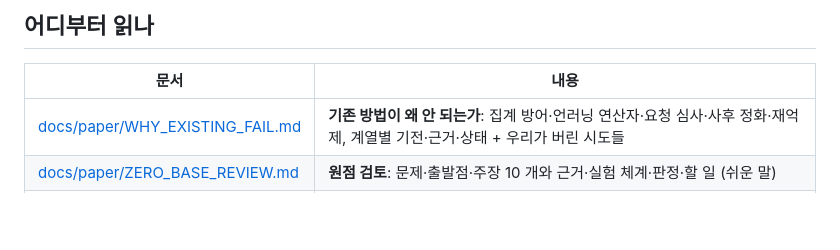
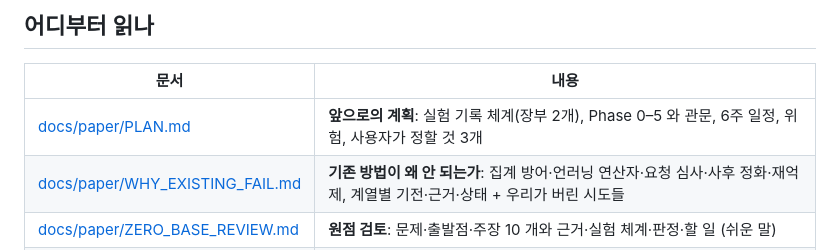
Before and after one commit to sijoon-sung/BadFU_defend, a Markdown page: README.md, the part around the change. GitHub-like rendering; blank space fills up the shorter version.

```diff
--- a/README.md
+++ b/README.md
@@ -32,6 +32,7 @@
 ## 어디부터 읽나
 | 문서 | 내용 |
 |---|---|
+| [docs/paper/PLAN.md](docs/paper/PLAN.md) | **앞으로의 계획**: 실험 기록 체계(장부 2개), Phase 0–5 와 관문, 6주 일정, 위험, 사용자가 정할 것 3개 |
 | [docs/paper/WHY_EXISTING_FAIL.md](docs/paper/WHY_EXISTING_FAIL.md) | **기존 방법이 왜 안 되는가**: 집계 방어·언러닝 연산자·요청 심사·사후 정화·재억제, 계열별 기전·근거·상태 + 우리가 버린 시도들 |
 | [docs/paper/ZERO_BASE_REVIEW.md](docs/paper/ZERO_BASE_REVIEW.md) | **원점 검토**: 문제·출발점·주장 10 개와 근거·실험 체계·판정·할 일 (쉬운 말) |
 | [docs/paper/ALGORITHM.md](docs/paper/ALGORITHM.md) | **정본**: DOSE·TRACE·DEFUSE 의 알고리즘 정식화, 가정 S1–S6·T1–T5·O1–O6, 결정표, 파라미터, 비용 |
```
Also changed, not shown: docs/paper/PLAN.md (added, +204 -0 lines).
